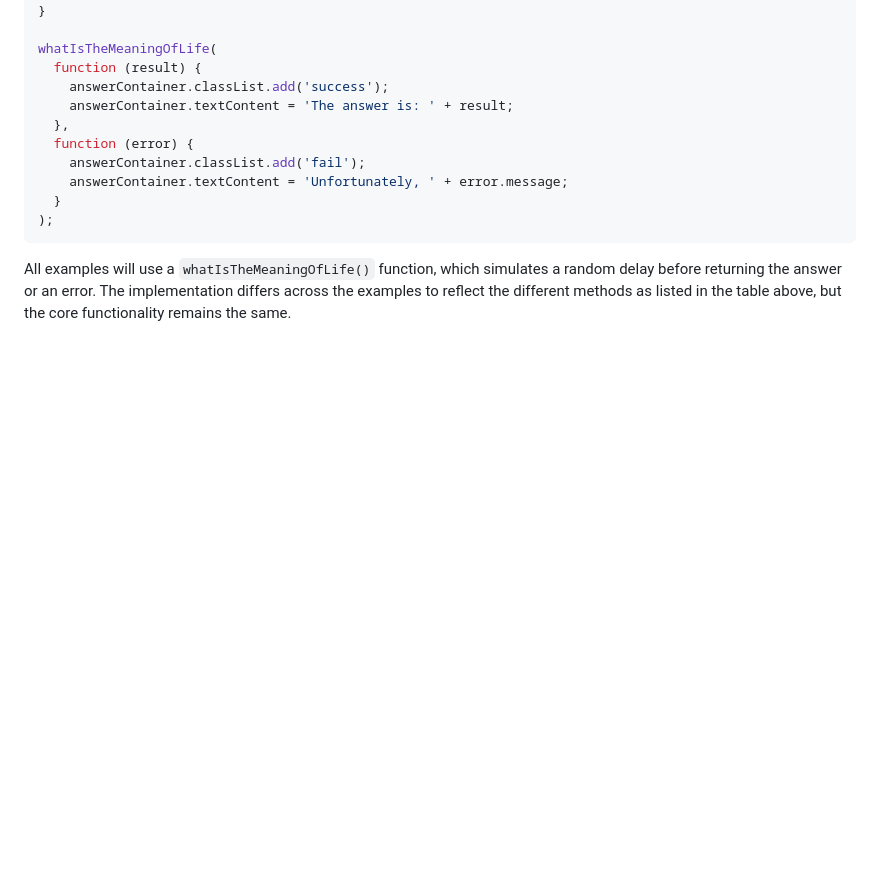
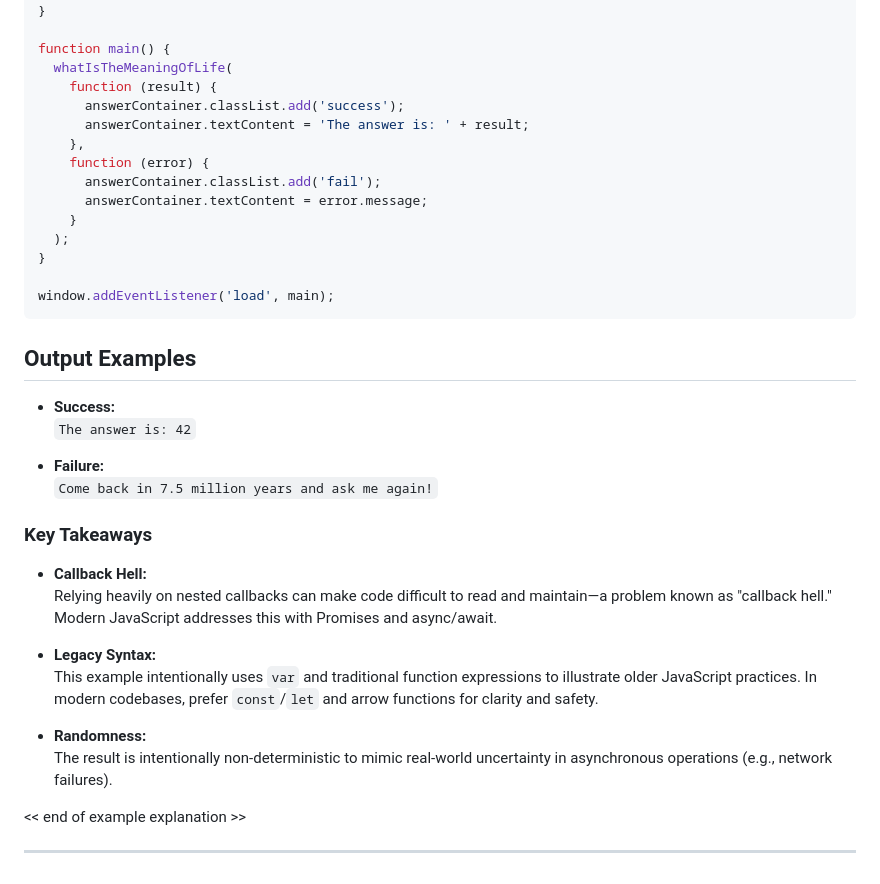
Before and after one commit to remarcmij/using-apis-qa-wk1, a Markdown page: 3-promise-evolution/README.md, the part around the change printed below. Rendered like a GitHub page; blank space fills up the shorter version.

````diff
--- a/3-promise-evolution/README.md
+++ b/3-promise-evolution/README.md
@@ -44,16 +76,41 @@ function whatIsTheMeaningOfLife(successCallback, errorCallback) {
   }, Math.floor(Math.random() * 5000) + 3000);
 }
 
-whatIsTheMeaningOfLife(
-  function (result) {
-    answerContainer.classList.add('success');
-    answerContainer.textContent = 'The answer is: ' + result;
-  },
-  function (error) {
-    answerContainer.classList.add('fail');
-    answerContainer.textContent = 'Unfortunately, ' + error.message;
-  }
-);
+function main() {
+  whatIsTheMeaningOfLife(
+    function (result) {
+      answerContainer.classList.add('success');
+      answerContainer.textContent = 'The answer is: ' + result;
+    },
+    function (error) {
+      answerContainer.classList.add('fail');
+      answerContainer.textContent = error.message;
+    }
+  );
+}
+
+window.addEventListener('load', main);
 ```
 
-All examples will use a `whatIsTheMeaningOfLife()` function, which simulates a random delay before returning the answer or an error. The implementation differs across the examples to reflect the different methods as listed in the table above, but the core functionality remains the same.
+## Output Examples
+
+- **Success:**
+  `The answer is: 42`
+
+- **Failure:**
+  `Come back in 7.5 million years and ask me again!`
+
+### Key Takeaways
+
+- **Callback Hell:**
+  Relying heavily on nested callbacks can make code difficult to read and maintain—a problem known as "callback hell." Modern JavaScript addresses this with Promises and async/await.
+
+- **Legacy Syntax:**
+  This example intentionally uses `var` and traditional function expressions to illustrate older JavaScript practices. In modern codebases, prefer `const`/`let` and arrow functions for clarity and safety.
+
+- **Randomness:**
+  The result is intentionally non-deterministic to mimic real-world uncertainty in asynchronous operations (e.g., network failures).
+
+<< end of example explanation >>
+
+---
````
Also changed, not shown: other parts of 3-promise-evolution/README.md (+34 -2 lines), .github/copilot-instructions.md (added, +1 -0 lines), assets/meaning-of-life.png (added), 5 other files.
